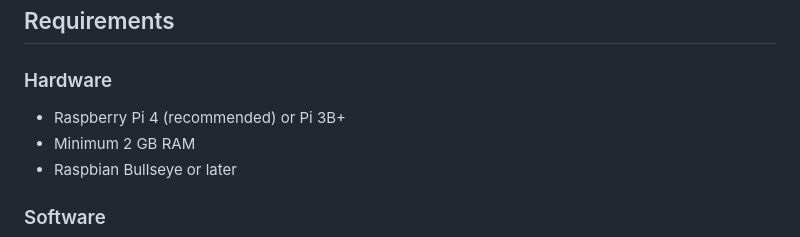
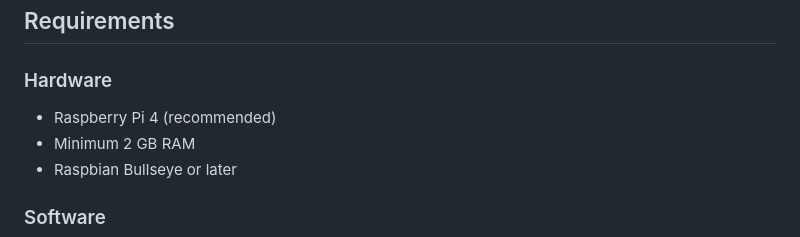
Before and after one commit to towurujesutofunmi/INCS870-FA25-04, a Markdown page: README.md, the part around the change. Rendered like a GitHub page.

Commit message:
Update hardware requirements in README

```diff
--- a/README.md
+++ b/README.md
@@ -22,7 +22,7 @@ A lightweight Intrusion Detection System (IDS) optimized for real-time operation
 ## Requirements
 
 ### Hardware
-- Raspberry Pi 4 (recommended) or Pi 3B+
+- Raspberry Pi 4 (recommended)
 - Minimum 2 GB RAM
 - Raspbian Bullseye or later
 
```
